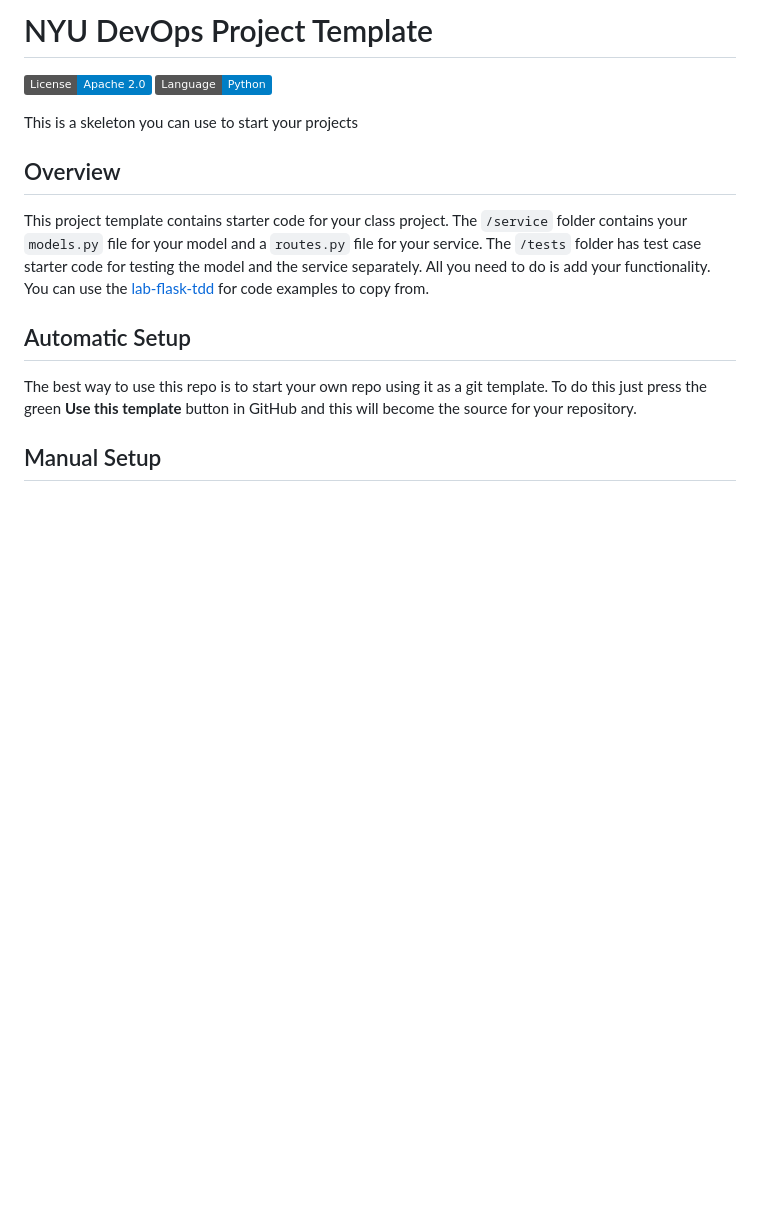
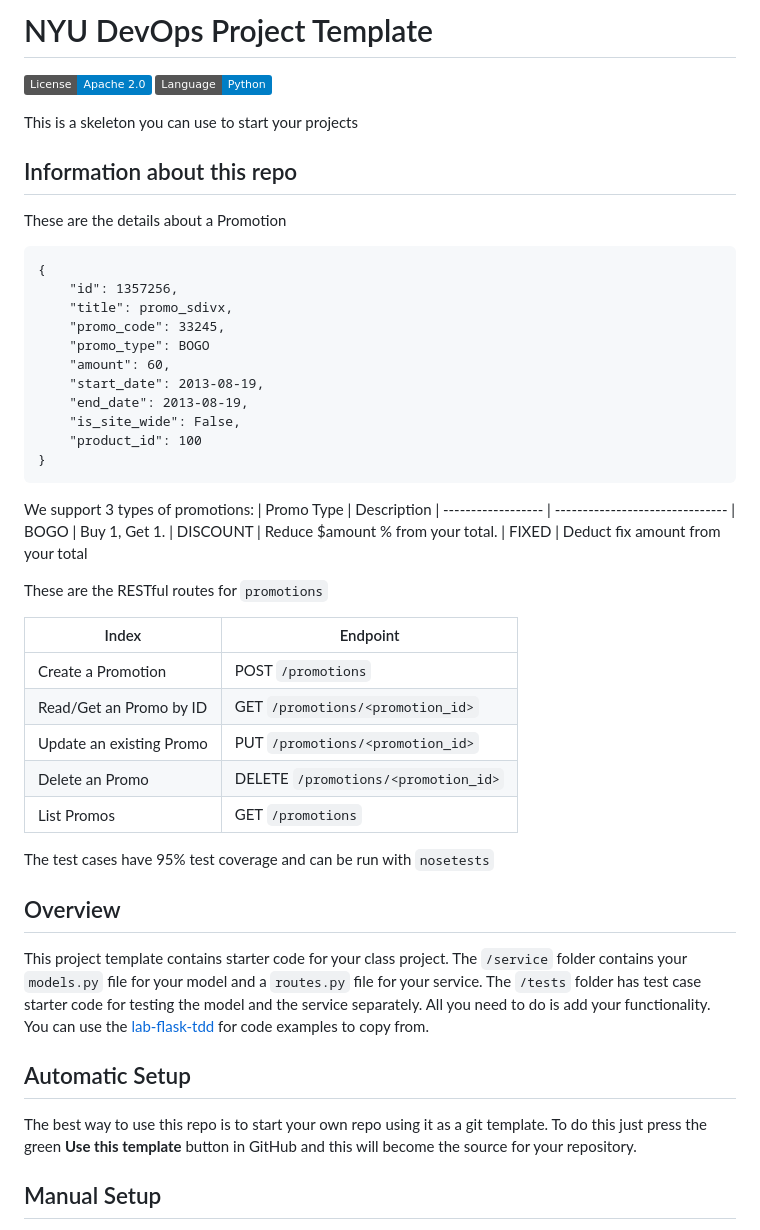
Before and after one commit to CSCI-GA-2820-SP23-003/promotions, a Markdown page: README.md, the part around the change. Rendered like a GitHub page; badges without logos; blank space fills up the shorter version.

Commit message:
Update Readme.md; add API endpoints
Add details about a Promotion
Add APIs descriptions

````diff
--- a/README.md
+++ b/README.md
@@ -4,6 +4,41 @@
 [![Python](https://img.shields.io/badge/Language-Python-blue.svg)](https://python.org/)
 
 This is a skeleton you can use to start your projects
+
+## Information about this repo
+
+These are the details about a Promotion
+```
+{
+    "id": 1357256,
+    "title": promo_sdivx,
+    "promo_code": 33245,
+    "promo_type": BOGO
+    "amount": 60,
+    "start_date": 2013-08-19,
+    "end_date": 2013-08-19,
+    "is_site_wide": False,
+    "product_id": 100
+}
+```
+We support 3 types of promotions:
+| Promo Type         | Description
+| ------------------ | -------------------------------
+| BOGO | Buy 1, Get 1.
+| DISCOUNT   | Reduce $amount % from your total.
+| FIXED | Deduct fix amount from your total
+
+These are the RESTful routes for `promotions`
+
+| Index              | Endpoint
+| ------------------ | -------------------------------
+| Create a Promotion | POST `/promotions`
+| Read/Get an Promo by ID   | GET `/promotions/<promotion_id>`
+| Update an existing Promo | PUT `/promotions/<promotion_id>`
+| Delete an Promo | DELETE `/promotions/<promotion_id>`
+| List Promos     | GET `/promotions`
+
+The test cases have 95% test coverage and can be run with `nosetests`
 
 ## Overview
 
````
